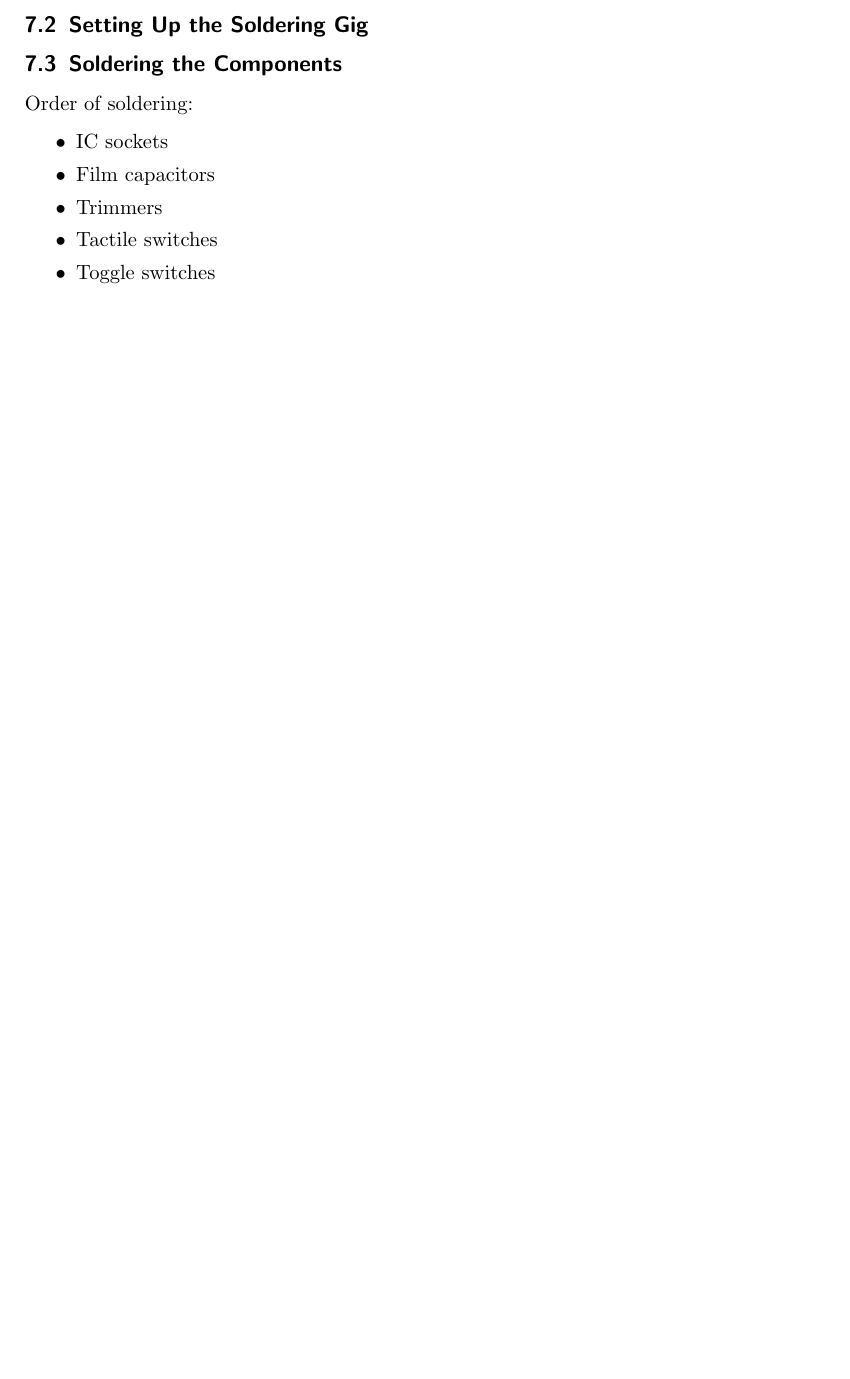
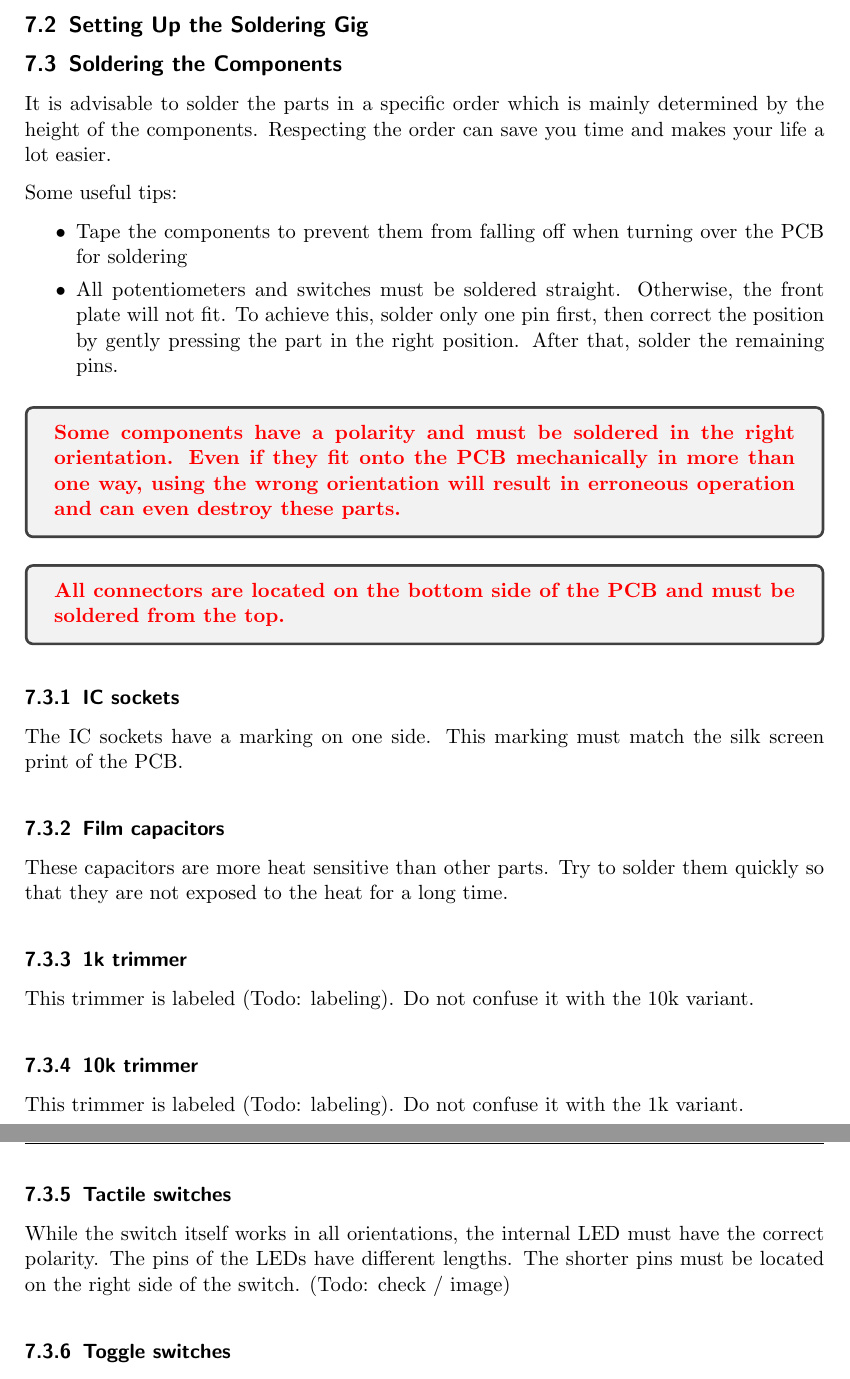
Before and after one commit to Marzac/zekit, a LaTeX document (Instructions/zekit-guide-en.tex): part of page 12 of 22 before the commit and two parts of pages 13 and 14 of 24 after it, the two joined at a grey line, cut so that both start at the same text, the shorter picture padded with empty space. Compiled offline with pdfLaTeX.

Commit message:
Guide: soldering order with remarks

```diff
--- a/Instructions/zekit-guide-en.tex
+++ b/Instructions/zekit-guide-en.tex
@@ -25,6 +25,7 @@
 \usepackage{longtable}
 \usepackage[defaultlines=4,all]{nowidow}
 \usepackage{multicol}
+\usepackage{tcolorbox}
 
 \usepackage{tikz}
 \newcommand*\circled[1]{\tikz[baseline=(char.base)]{
@@ -377,18 +383,49 @@ The IC sockets are mounted instead of soldering the ICs onto the PCB directly. T
 
 \subsection{Soldering the Components}
 
-Order of soldering:
+It is advisable to solder the parts in a specific order which is mainly determined by the height of the components. Respecting the order can save you time and makes your life a lot easier.
+
+Some useful tips:
 
 \begin{itemize}
-    \item IC sockets
-    \item Film capacitors
-    \item Trimmers
-    \item Tactile switches
-    \item Toggle switches
-    \item 10k Potentiometers
-    \item 100k Potentiometers
-    \item Connectors
+    \item Tape the components to prevent them from falling off when turning over the PCB for soldering
+    \item All potentiometers and switches must be soldered straight. Otherwise, the front plate will not fit. To achieve this, solder only one pin first, then correct the position by gently pressing the part in the right position. After that, solder the remaining pins.
 \end{itemize}
 
-Important remarks:
+\vspace{0.25cm}
 
+\begin{tcolorbox}
+    \textcolor{red}{
+        \textbf{Some components have a polarity and must be soldered in the right orientation. Even if they fit onto the PCB mechanically in more than one way, using the wrong orientation will result in erroneous operation and can even destroy these parts.}
+    }
+\end{tcolorbox}
+
+\vspace{0.25cm}
+
+\begin{tcolorbox}
+    \textcolor{red}{
+        \textbf{All connectors are located on the bottom side of the PCB and must be soldered from the top.}
+    }
+\end{tcolorbox}
+
+\subsubsection{IC sockets}
+
+The IC sockets have a marking on one side. This marking must match the silk screen print of the PCB.
+
+\subsubsection{Film capacitors}
+
+These capacitors are more heat sensitive than other parts. Try to solder them quickly so that they are not exposed to the heat for a long time.
+
+\subsubsection{1k trimmer}
+
+This trimmer is labeled (Todo: labeling). Do not confuse it with the 10k variant.
+
+\subsubsection{10k trimmer}
+
+This trimmer is labeled (Todo: labeling). Do not confuse it with the 1k variant.
+
+\subsubsection{Tactile switches}
+
+While the switch itself works in all orientations, the internal LED must have the correct polarity. The pins of the LEDs have different lengths. The shorter pins must be located on the right side of the switch. (Todo: check / image)
+
+\subsubsection{Toggle switches}
```
Also changed, not shown: Instructions/zekit-guide-en.tex (31 more changed lines).
